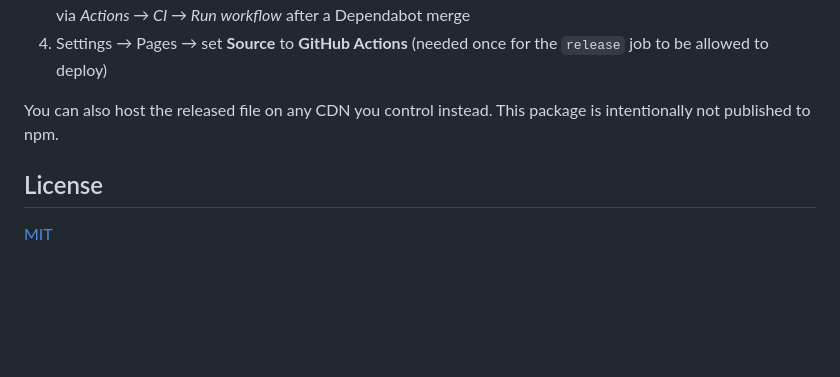
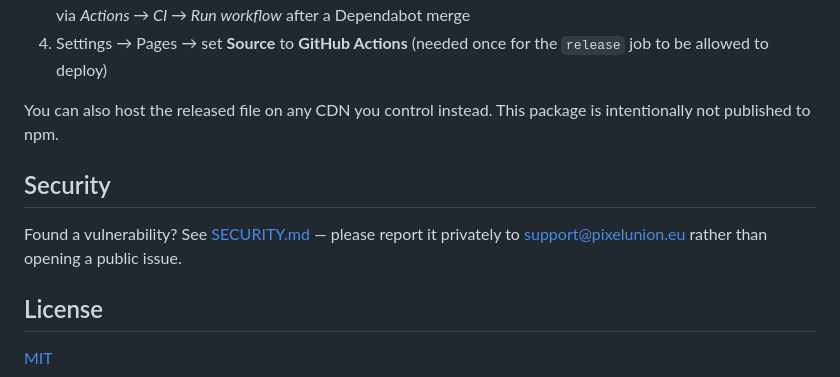
Before and after one commit to pixelunioneu/allquit-statuspage-widget, a Markdown page: README.md, the part around the change. Drawn GitHub-style; blank space fills up the shorter version.

Commit message:
Add security policy and reporting guidelines to README and create SECURITY.md

```diff
--- a/README.md
+++ b/README.md
@@ -162,6 +162,11 @@ then release automatically. One-time repo setup for this to work:
 You can also host the released file on any CDN you control instead. This package is
 intentionally not published to npm.
 
+## Security
+
+Found a vulnerability? See [SECURITY.md](SECURITY.md) — please report it privately
+to support@pixelunion.eu rather than opening a public issue.
+
 ## License
 
 [MIT](LICENSE)
```
Also changed, not shown: SECURITY.md (added, +32 -0 lines).
